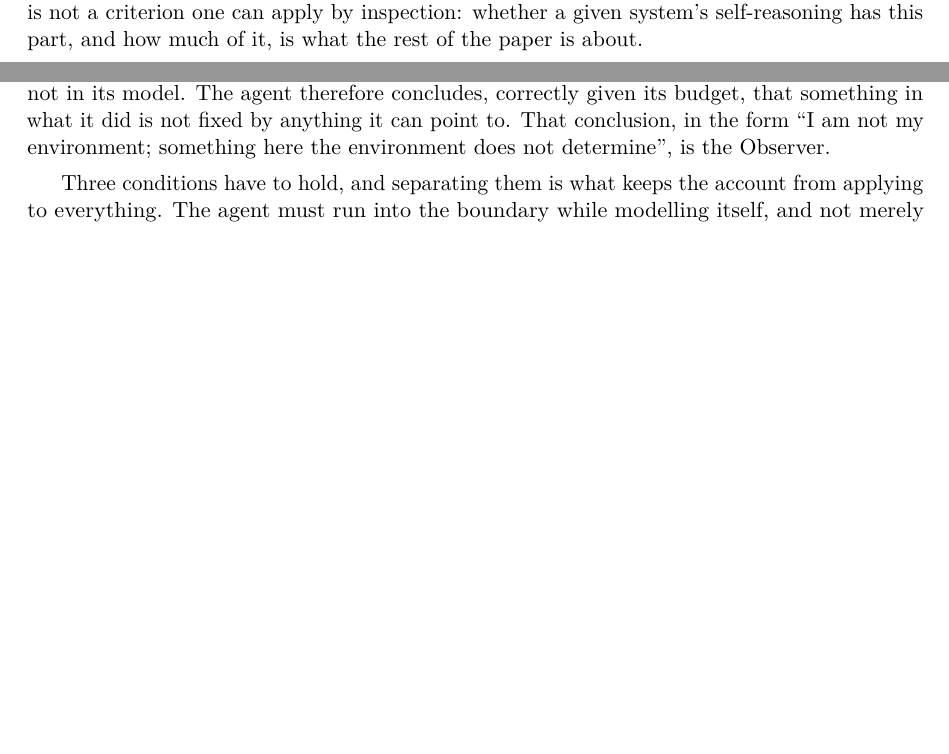
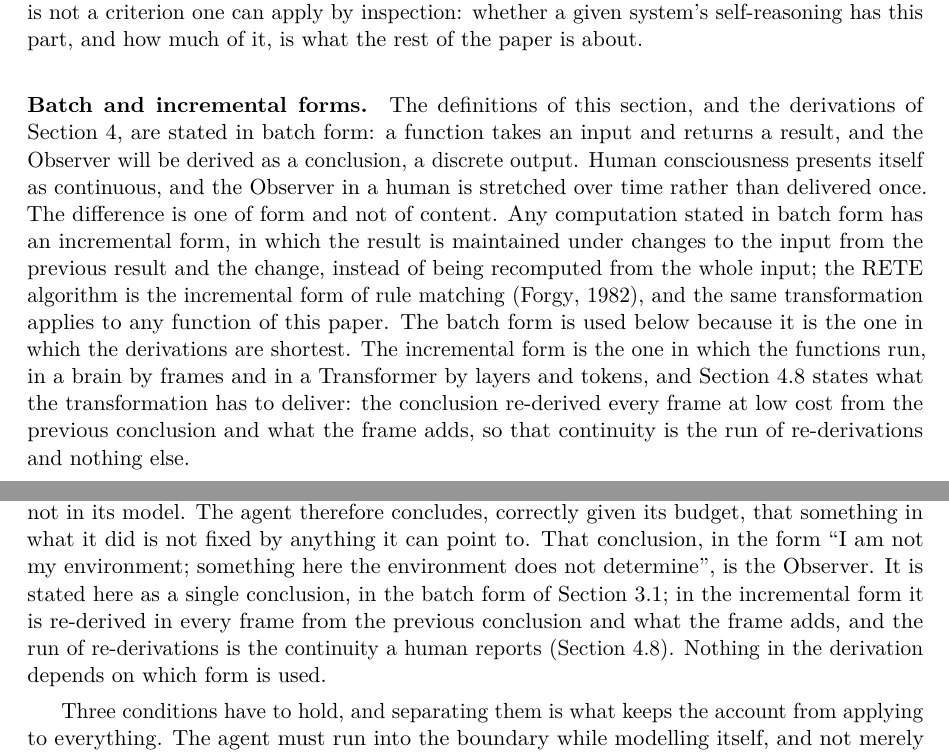
Before and after one commit to victor-smirnov/nous-v0, a LaTeX paper (docs/paper_v2/main.tex, which reads docs/paper_v2/sec3-account.tex, docs/paper_v2/sec4-model.tex): two parts of pages 7 and 11 of 35 before the commit and two parts of pages 7 and 12 of 36 after it, joined at a grey line, cut so that both start at the same text, the shorter picture padded with empty space. Compiled offline with pdfLaTeX.

Commit message:
paper v2: batch and incremental forms: the Observer is derived as a discrete conclusion, continuity is its incremental form, the transformation is formal (3.1, 4.3, 4.8)
Co-Authored-By: Claude Fable 5.1 <noreply@anthropic.com>

```diff
--- a/docs/paper_v2/sec3-account.tex
+++ b/docs/paper_v2/sec3-account.tex
@@ -16,6 +16,22 @@ Three properties of the definition matter later. It defines a function and not a
 question ``how much'' is well formed. It says nothing about substrates, on purpose. And it is not a
 criterion one can apply by inspection: whether a given system's self-reasoning has this part, and how
 much of it, is what the rest of the paper is about.
+
+\paragraph{Batch and incremental forms.}
+\label{sec:incremental}
+The definitions of this section, and the derivations of Section~\ref{sec:model}, are stated in batch
+form: a function takes an input and returns a result, and the Observer will be derived as a
+conclusion, a discrete output. Human consciousness presents itself as continuous, and the Observer in a
+human is stretched over time rather than delivered once. The difference is one of form and not of
+content. Any computation stated in batch form has an incremental form, in which the result is
+maintained under changes to the input from the previous result and the change, instead of being
+recomputed from the whole input; the RETE algorithm is the incremental form of rule matching
+\citep{forgy1982}, and the same transformation applies to any function of this paper. The batch form is
+used below because it is the one in which the derivations are shortest. The incremental form is the
+one in which the functions run, in a brain by frames and in a Transformer by layers and tokens, and
+Section~\ref{sec:constructions} states what the transformation has to deliver: the conclusion
+re-derived every frame at low cost from the previous conclusion and what the frame adds, so that
+continuity is the run of re-derivations and nothing else.
 
 \subsection{A function is what recurs, and what recurs is compressible}
 \label{sec:function}
--- a/docs/paper_v2/sec4-model.tex
+++ b/docs/paper_v2/sec4-model.tex
@@ -123,7 +123,11 @@ and in the same place: at the boundary of what the agent can afford to trace. Be
 this agent, there are no causes, because a cause it cannot reach is not in its model. The agent
 therefore concludes, correctly given its budget, that something in what it did is not fixed by anything
 it can point to. That conclusion, in the form ``I am not my environment; something here the
-environment does not determine'', is the Observer.
+environment does not determine'', is the Observer. It is stated here as a single conclusion, in the
+batch form of Section~\ref{sec:incremental}; in the incremental form it is re-derived in every frame
+from the previous conclusion and what the frame adds, and the run of re-derivations is the continuity a
+human reports (Section~\ref{sec:constructions}). Nothing in the derivation depends on which form is
+used.
 
 Three conditions have to hold, and separating them is what keeps the account from applying to
 everything. The agent must run into the boundary while modelling itself, and not merely have a
```
Also changed, not shown: docs/paper_v2/sec4-model.tex (5 more changed lines).
